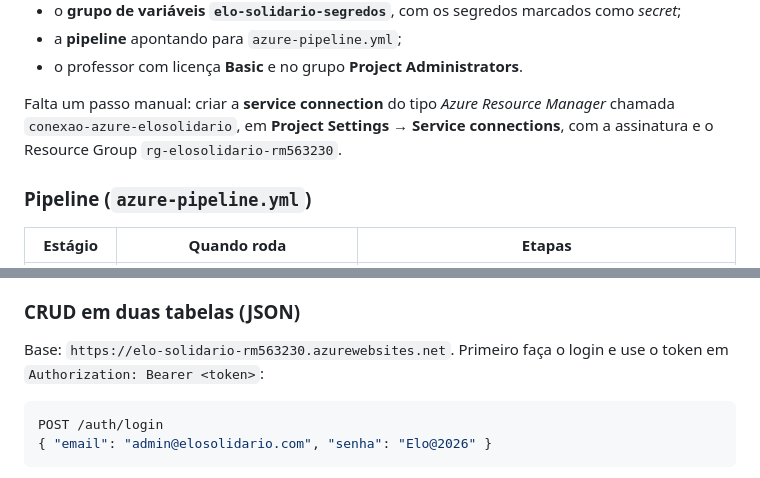
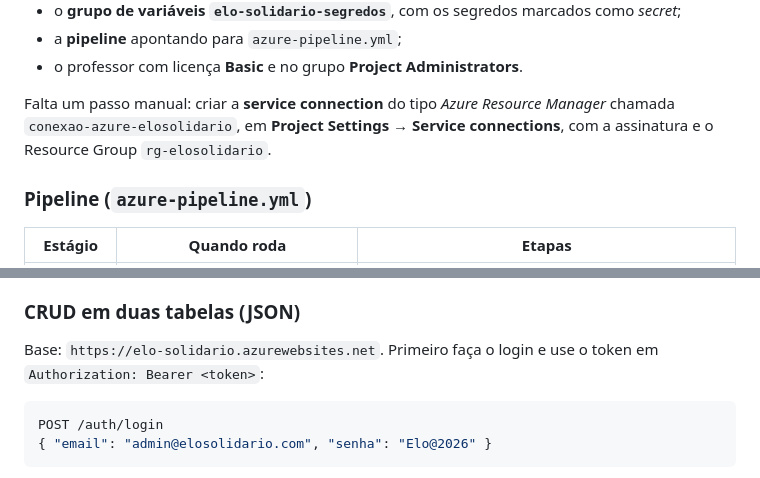
Before and after one commit to GabrielCabralmm/elo-solidario-devops, a Markdown page: README.md, 2 parts joined by grey strips. Drawn GitHub-style.

````diff
--- a/README.md
+++ b/README.md
@@ -325,7 +325,7 @@ O script cria ou configura:
 - a **pipeline** apontando para `azure-pipeline.yml`;
 - o professor com licença **Basic** e no grupo **Project Administrators**.
 
-Falta um passo manual: criar a **service connection** do tipo *Azure Resource Manager* chamada `conexao-azure-elosolidario`, em **Project Settings → Service connections**, com a assinatura e o Resource Group `rg-elosolidario-rm563230`.
+Falta um passo manual: criar a **service connection** do tipo *Azure Resource Manager* chamada `conexao-azure-elosolidario`, em **Project Settings → Service connections**, com a assinatura e o Resource Group `rg-elosolidario`.
 
 ### Pipeline (`azure-pipeline.yml`)
 
@@ -354,7 +354,7 @@ Variáveis usadas na pipeline:
 
 ### CRUD em duas tabelas (JSON)
 
-Base: `https://elo-solidario-rm563230.azurewebsites.net`. Primeiro faça o login e use o token em `Authorization: Bearer <token>`:
+Base: `https://elo-solidario.azurewebsites.net`. Primeiro faça o login e use o token em `Authorization: Bearer <token>`:
 
 ```json
 POST /auth/login
````
Also changed, not shown: other parts of README.md (+6 -6 lines), docs/arquitetura.png, 4 other files.
